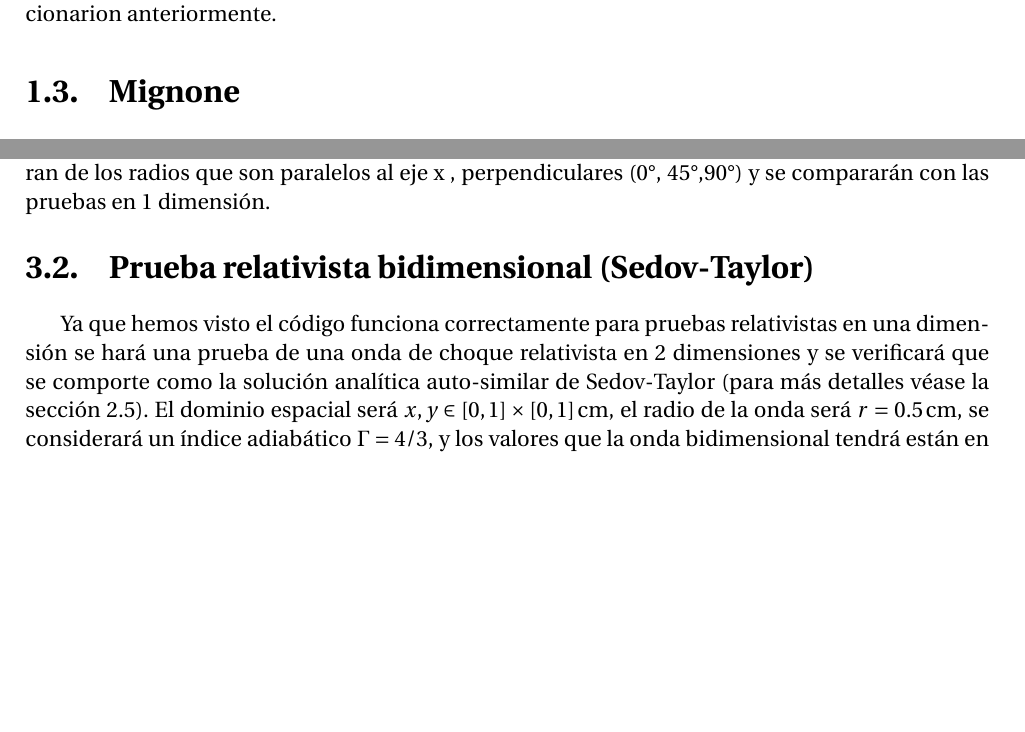
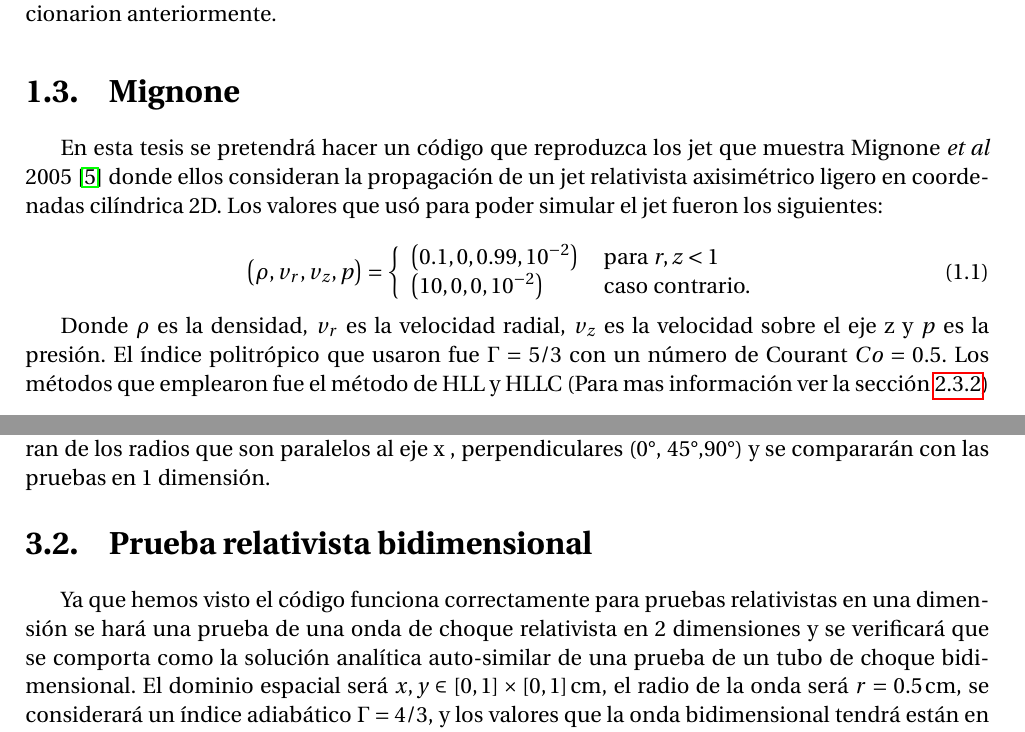
Before and after one commit to gmtw/Tesina_Fisica, a LaTeX book (main.tex): two parts of pages 14 and 49 of 88, joined at a grey line, cut so that both start at the same text, the shorter picture padded with empty space. Compiled offline with pdfLaTeX.

Commit message:
Elaboracion cap 1
Mignone

```diff
--- a/main.tex
+++ b/main.tex
@@ -273,7 +273,18 @@ esencialmente no oscilatorio (\emph{WENO} por sus siglas en inglés) para la cua
 
 \section{Mignone}
 
-
+En esta tesis se pretendrá hacer un código que reproduzca los jet que muestra Mignone \emph{et al} 2005 \cite{MB-HLLC-I} donde ellos consideran la propagación de un jet relativista axisimétrico ligero en
+coordenadas cilíndrica 2D. Los valores que usó para poder simular el jet fueron los siguientes:
+
+\begin{equation}
+  \left(\rho, v_{r}, v_{z}, p\right)=\left\{\begin{array}{ll}
+  \left(0.1,0,0.99,10^{-2}\right) & \text { para } r, z<1 \\
+  \left(10,0,0,10^{-2}\right) & \text { caso contrario. }
+  \end{array}\right.
+\end{equation}
+
+Donde $\rho$ es la densidad, $v_r$ es la velocidad radial, $v_z$ es la velocidad sobre el eje z y $p$ es la presión. El índice politrópico que usaron fue $\Gamma = 5/3$ con un número de Courant $Co = 0.5$.
+Los métodos que emplearon fue el método de HLL y HLLC (Para mas información ver la sección \ref{secc:HLL})
 
 
 
@@ -2250,8 +2261,10 @@ Riemann relativista con resoluciones $\geq 500$ píxeles.
 % ===============================================================================================
 
 
-\section{Prueba relativista bidimensional (Sedov-Taylor)}
-Ya que hemos visto el código funciona correctamente para pruebas relativistas en una dimensión se hará una prueba de una onda de choque relativista en 2 dimensiones y se verificará que se comporte como la solución analítica auto-similar de Sedov-Taylor (para más detalles véase la sección 2.5). El dominio espacial será $x, y \in [0,1]\times[0,1] \, \text{cm}$, el radio de la onda será $r = 0.5 \, \text{cm}$, se considerará un índice adiabático $\Gamma = 4/3$, y los valores que la onda bidimensional tendrá están en el cuadro \ref{Cuadro_parametros_choque_2D}.
+\section{Prueba relativista bidimensional}
+Ya que hemos visto el código funciona correctamente para pruebas relativistas en una dimensión se hará una prueba de una onda de choque relativista en 2 dimensiones y se verificará que se comporta como la solución
+analítica auto-similar de una prueba de un tubo de choque bidimensional. El dominio espacial será $x, y \in [0,1]\times[0,1] \, \text{cm}$, el radio de la onda será $r = 0.5 \, \text{cm}$, se considerará un índice
+adiabático $\Gamma = 4/3$, y los valores que la onda bidimensional tendrá están en el cuadro \ref{Cuadro_parametros_choque_2D}.
 
 \begin{table}[htbp]
   \begin{center}
```
Also changed, not shown: main.tex (7 more changed lines).
